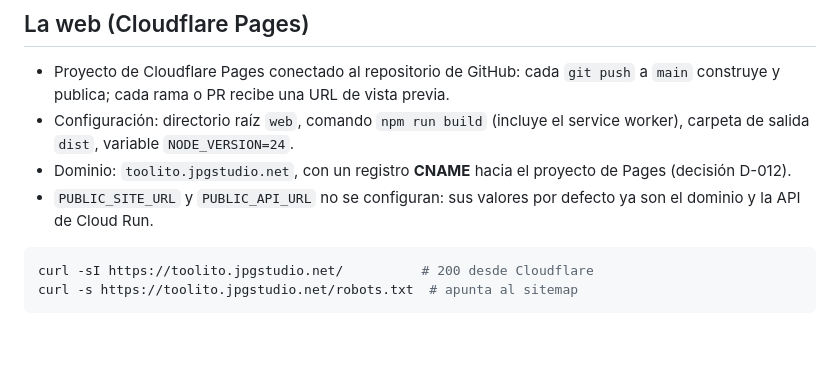
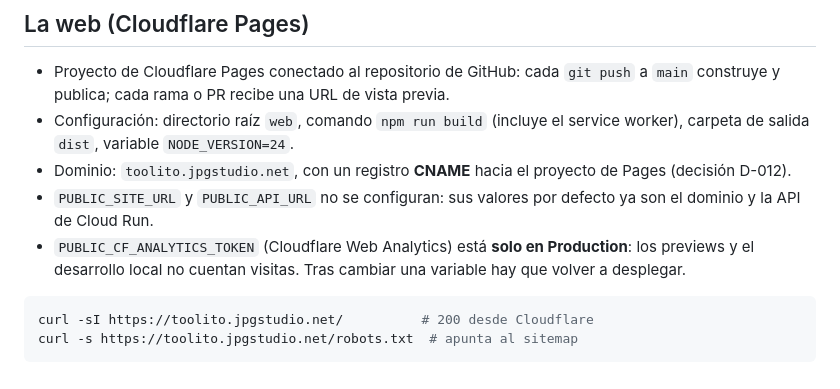
Before and after one commit to jpguarin/toolito, a Markdown page: docs/DEPLOY.md, the part around the change. GitHub-like rendering; blank space fills up the shorter version.

Commit message:
docs: mark web analytics as done and document its token
Co-Authored-By: Claude Opus 5.5 <noreply@anthropic.com>

````diff
--- a/docs/DEPLOY.md
+++ b/docs/DEPLOY.md
@@ -71,6 +71,7 @@ curl https://toolito-api-352538375764.us-central1.run.app/health
 - Configuración: directorio raíz `web`, comando `npm run build` (incluye el service worker), carpeta de salida `dist`, variable `NODE_VERSION=24`.
 - Dominio: `toolito.jpgstudio.net`, con un registro **CNAME** hacia el proyecto de Pages (decisión D-012).
 - `PUBLIC_SITE_URL` y `PUBLIC_API_URL` no se configuran: sus valores por defecto ya son el dominio y la API de Cloud Run.
+- `PUBLIC_CF_ANALYTICS_TOKEN` (Cloudflare Web Analytics) está **solo en Production**: los previews y el desarrollo local no cuentan visitas. Tras cambiar una variable hay que volver a desplegar.
 
 ```bash
 curl -sI https://toolito.jpgstudio.net/          # 200 desde Cloudflare
````
Also changed, not shown: PLAN.md (+2 -2 lines).
